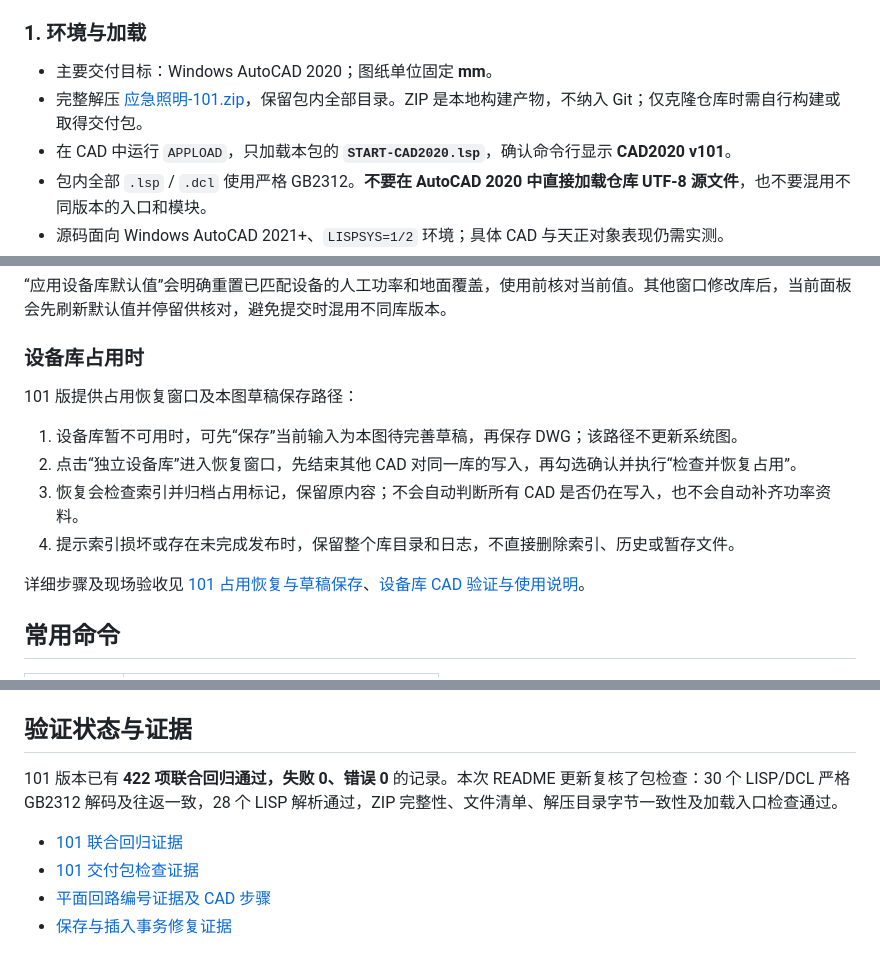
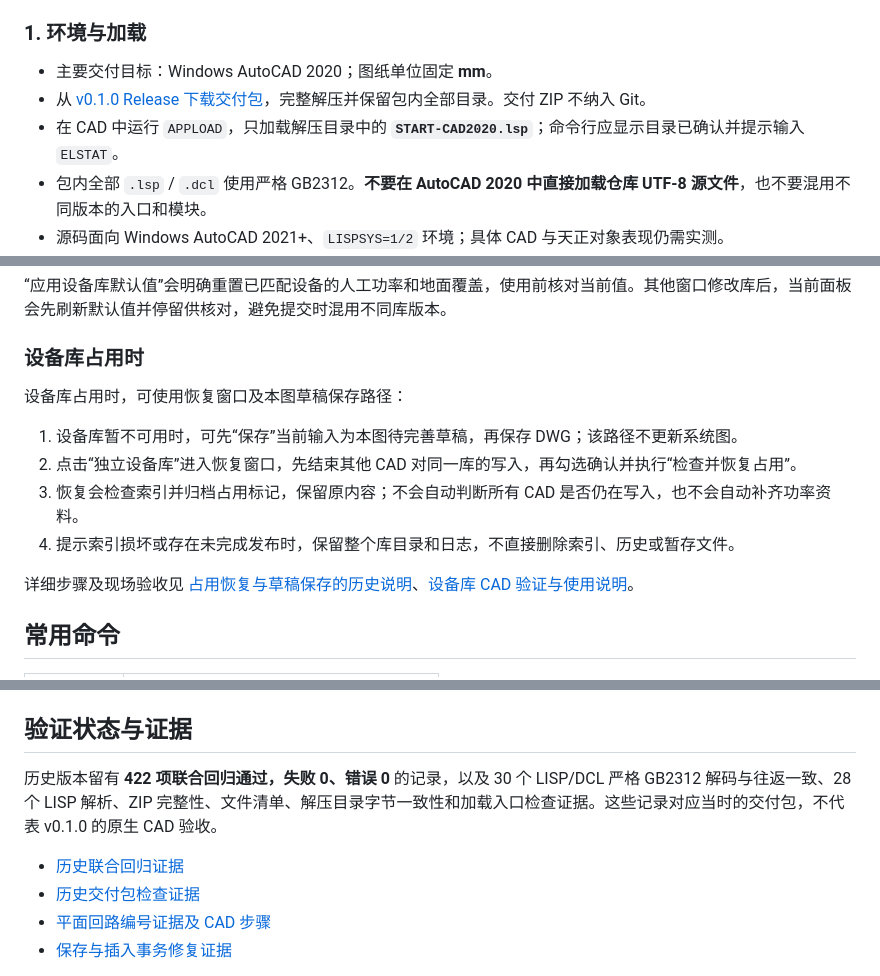
Before and after one commit to WuwuZhang0019/Emergency-Lighting, a Markdown page: README.md, 3 parts joined by grey strips. Drawn GitHub-style.

Commit message:
docs(readme): 将交付说明更新为 v0.1.0 Release

```diff
--- a/README.md
+++ b/README.md
@@ -53,8 +53,8 @@
 ### 1. 环境与加载
 
 - 主要交付目标：Windows AutoCAD 2020；图纸单位固定 **mm**。
-- 完整解压 [应急照明-101.zip](output/应急照明-101.zip)，保留包内全部目录。ZIP 是本地构建产物，不纳入 Git；仅克隆仓库时需自行构建或取得交付包。
-- 在 CAD 中运行 `APPLOAD`，只加载本包的 **`START-CAD2020.lsp`**，确认命令行显示 **CAD2020 v101**。
+- 从 [v0.1.0 Release 下载交付包](https://github.com/WuwuZhang0019/Emergency-Lighting/releases/download/v0.1.0/Emergency-Lighting-v0.1.0.zip)，完整解压并保留包内全部目录。交付 ZIP 不纳入 Git。
+- 在 CAD 中运行 `APPLOAD`，只加载解压目录中的 **`START-CAD2020.lsp`**；命令行应显示目录已确认并提示输入 `ELSTAT`。
 - 包内全部 `.lsp` / `.dcl` 使用严格 GB2312。**不要在 AutoCAD 2020 中直接加载仓库 UTF-8 源文件**，也不要混用不同版本的入口和模块。
 - 源码面向 Windows AutoCAD 2021+、`LISPSYS=1/2` 环境；具体 CAD 与天正对象表现仍需实测。
 - 设备库图形登记涉及多图纸操作，需要 `SDI=0`。
@@ -109,14 +109,14 @@
 
 ### 设备库占用时
 
-101 版提供占用恢复窗口及本图草稿保存路径：
+设备库占用时，可使用恢复窗口及本图草稿保存路径：
 
 1. 设备库暂不可用时，可先“保存”当前输入为本图待完善草稿，再保存 DWG；该路径不更新系统图。
 2. 点击“独立设备库”进入恢复窗口，先结束其他 CAD 对同一库的写入，再勾选确认并执行“检查并恢复占用”。
 3. 恢复会检查索引并归档占用标记，保留原内容；不会自动判断所有 CAD 是否仍在写入，也不会自动补齐功率资料。
 4. 提示索引损坏或存在未完成发布时，保留整个库目录和日志，不直接删除索引、历史或暂存文件。
 
-详细步骤及现场验收见 [101 占用恢复与草稿保存](docs/更新记录/2026-10-11-设备库占用恢复与本图草稿保存-101.md)、[设备库 CAD 验证与使用说明](docs/14_独立设备库CAD验证与使用说明.md)。
+详细步骤及现场验收见 [占用恢复与草稿保存的历史说明](docs/更新记录/2026-10-11-设备库占用恢复与本图草稿保存-101.md)、[设备库 CAD 验证与使用说明](docs/14_独立设备库CAD验证与使用说明.md)。
 
 ## 常用命令
 
@@ -167,10 +167,10 @@ python -X utf8 tests/check_device_library_package.py
 
 ## 验证状态与证据
 
-101 版本已有 **422 项联合回归通过，失败 0、错误 0** 的记录。本次 README 更新复核了包检查：30 个 LISP/DCL 严格 GB2312 解码及往返一致，28 个 LISP 解析通过，ZIP 完整性、文件清单、解压目录字节一致性及加载入口检查通过。
+历史版本留有 **422 项联合回归通过，失败 0、错误 0** 的记录，以及 30 个 LISP/DCL 严格 GB2312 解码与往返一致、28 个 LISP 解析、ZIP 完整性、文件清单、解压目录字节一致性和加载入口检查证据。这些记录对应当时的交付包，不代表 v0.1.0 的原生 CAD 验收。
 
-- [101 联合回归证据](tests/evidence/2026-10-11-device-library-101.json)
-- [101 交付包检查证据](tests/evidence/2026-10-11-device-library-package-101.json)
+- [历史联合回归证据](tests/evidence/2026-10-11-device-library-101.json)
+- [历史交付包检查证据](tests/evidence/2026-10-11-device-library-package-101.json)
 - [平面回路编号证据及 CAD 步骤](tests/evidence/2026-10-11-plane-circuit-numbers.md)
 - [保存与插入事务修复证据](tests/evidence/2026-10-09-save-insert-037.md)
 
```
Also changed, not shown: other parts of README.md (+2 -2 lines).
